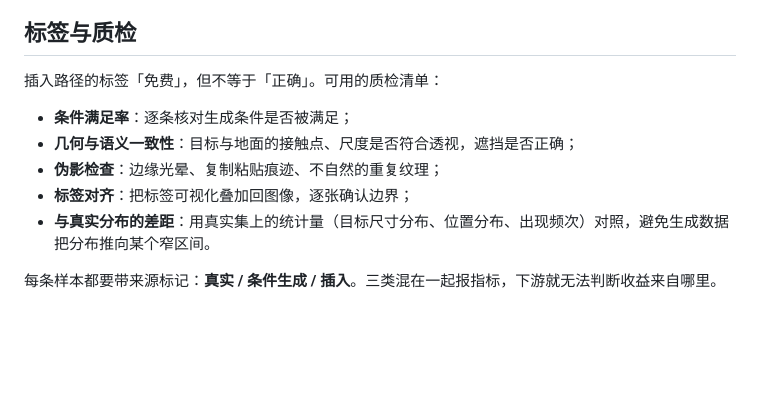
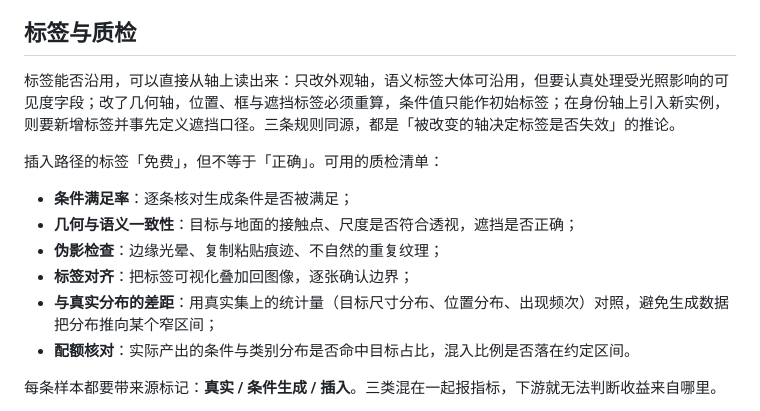
Before and after one commit to SupeRuier/rui-blog, a Markdown page: content/posts/generative-data.md, the part around one of its changes. Drawn GitHub-style; blank space fills up the shorter version.

```diff
--- a/content/posts/generative-data.md
+++ b/content/posts/generative-data.md
@@ -105,13 +122,16 @@ Diffusion 与 Flow Matching 是两条主干，差别在于建模对象（离散
 
 ## 标签与质检
 
+标签能否沿用，可以直接从轴上读出来：只改外观轴，语义标签大体可沿用，但要认真处理受光照影响的可见度字段；改了几何轴，位置、框与遮挡标签必须重算，条件值只能作初始标签；在身份轴上引入新实例，则要新增标签并事先定义遮挡口径。三条规则同源，都是「被改变的轴决定标签是否失效」的推论。
+
 插入路径的标签「免费」，但不等于「正确」。可用的质检清单：
 
 - **条件满足率**：逐条核对生成条件是否被满足；
 - **几何与语义一致性**：目标与地面的接触点、尺度是否符合透视，遮挡是否正确；
 - **伪影检查**：边缘光晕、复制粘贴痕迹、不自然的重复纹理；
 - **标签对齐**：把标签可视化叠加回图像，逐张确认边界；
-- **与真实分布的差距**：用真实集上的统计量（目标尺寸分布、位置分布、出现频次）对照，避免生成数据把分布推向某个窄区间。
+- **与真实分布的差距**：用真实集上的统计量（目标尺寸分布、位置分布、出现频次）对照，避免生成数据把分布推向某个窄区间；
+- **配额核对**：实际产出的条件与类别分布是否命中目标占比，混入比例是否落在约定区间。
 
 每条样本都要带来源标记：**真实 / 条件生成 / 插入**。三类混在一起报指标，下游就无法判断收益来自哪里。
 
```
Also changed, not shown: other parts of content/posts/generative-data.md (+43 -26 lines).
